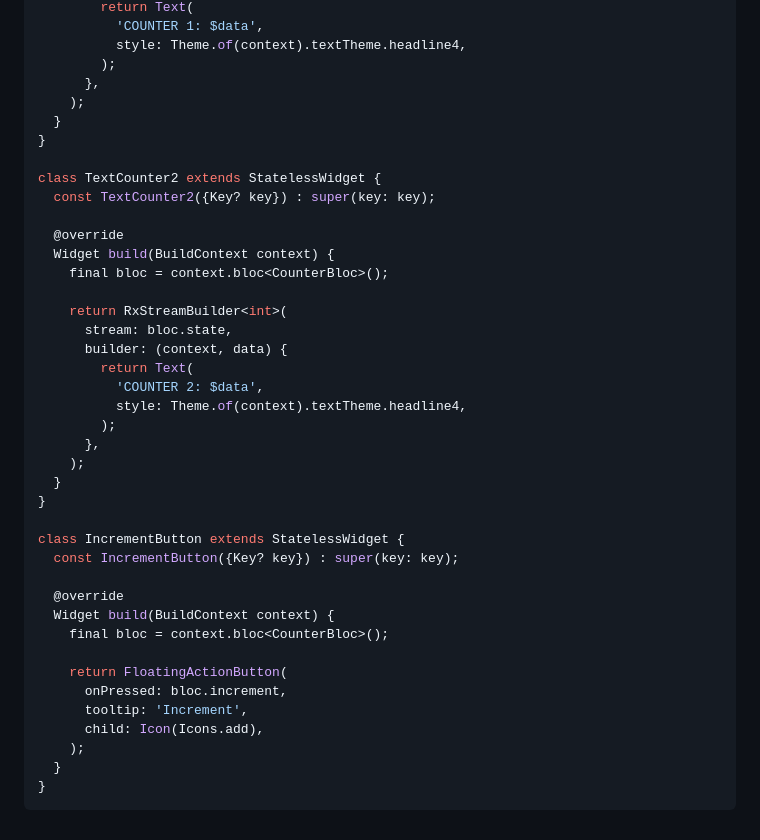
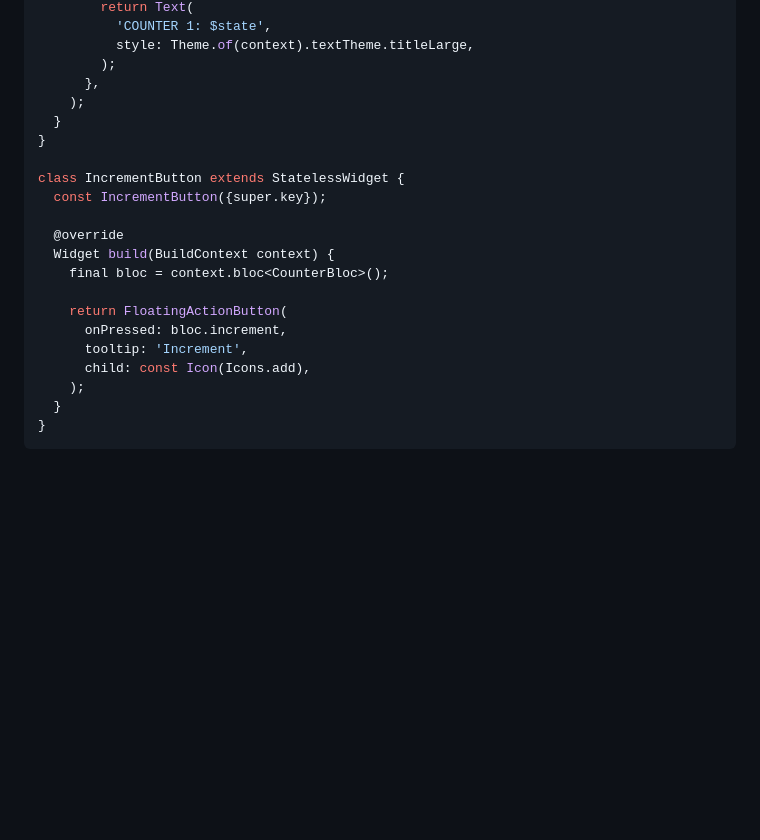
Before and after one commit to hoc081098/flutter_bloc_pattern, a Markdown page: example/README.md, the part around the change printed below. GitHub-like rendering; blank space fills up the shorter version.

```diff
--- a/example/README.md
+++ b/example/README.md
@@ -121,25 +105,6 @@ class TextCounter1 extends StatelessWidget {
         return Text(
-          'COUNTER 1: $data',
-          style: Theme.of(context).textTheme.headline4,
-        );
-      },
-    );
-  }
-}
-
-class TextCounter2 extends StatelessWidget {
-  const TextCounter2({Key? key}) : super(key: key);
-
-  @override
-  Widget build(BuildContext context) {
-    final bloc = context.bloc<CounterBloc>();
-
-    return RxStreamBuilder<int>(
-      stream: bloc.state,
-      builder: (context, data) {
-        return Text(
-          'COUNTER 2: $data',
-          style: Theme.of(context).textTheme.headline4,
+          'COUNTER 1: $state',
+          style: Theme.of(context).textTheme.titleLarge,
         );
       },
     );
@@ -147,7 +112,7 @@ class TextCounter2 extends StatelessWidget {
 }
 
 class IncrementButton extends StatelessWidget {
-  const IncrementButton({Key? key}) : super(key: key);
+  const IncrementButton({super.key});
 
   @override
   Widget build(BuildContext context) {
@@ -156,7 +121,7 @@ class IncrementButton extends StatelessWidget {
     return FloatingActionButton(
       onPressed: bloc.increment,
       tooltip: 'Increment',
-      child: Icon(Icons.add),
+      child: const Icon(Icons.add),
     );
   }
 }
```
Also changed, not shown: other parts of example/README.md (+54 -70 lines), README.md (+9 -9 lines).
